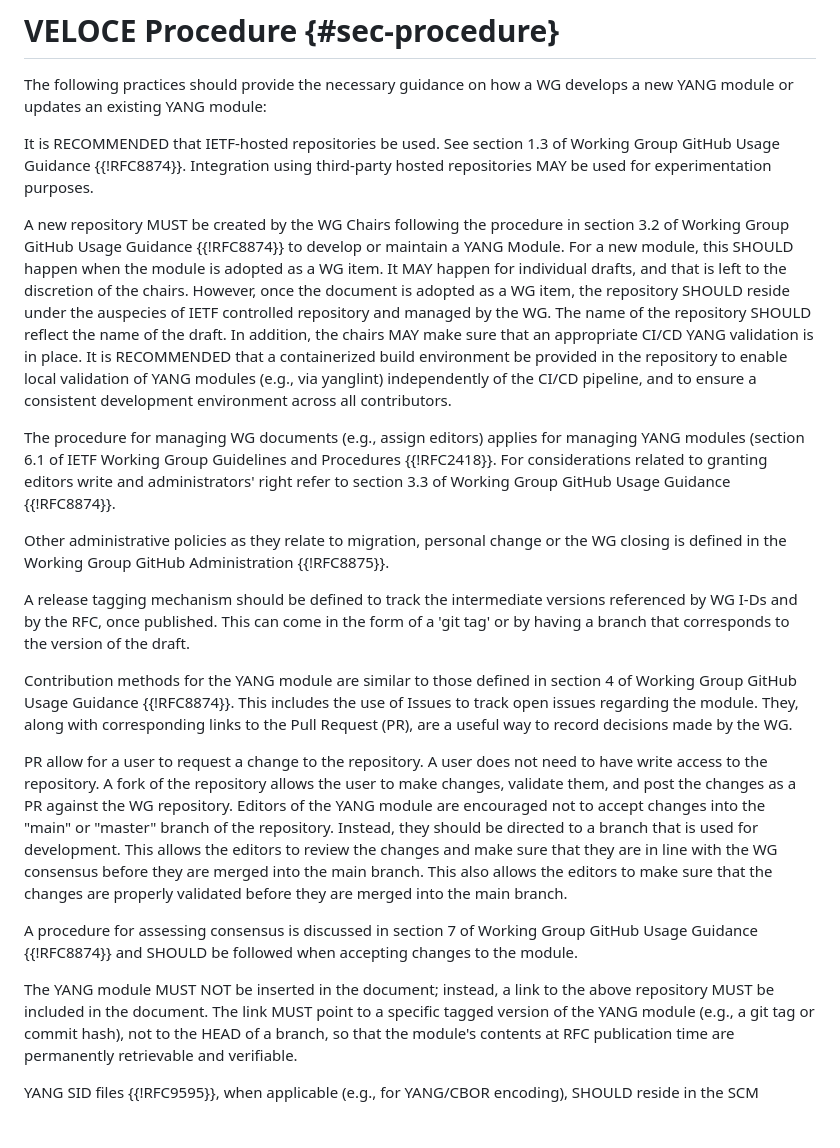
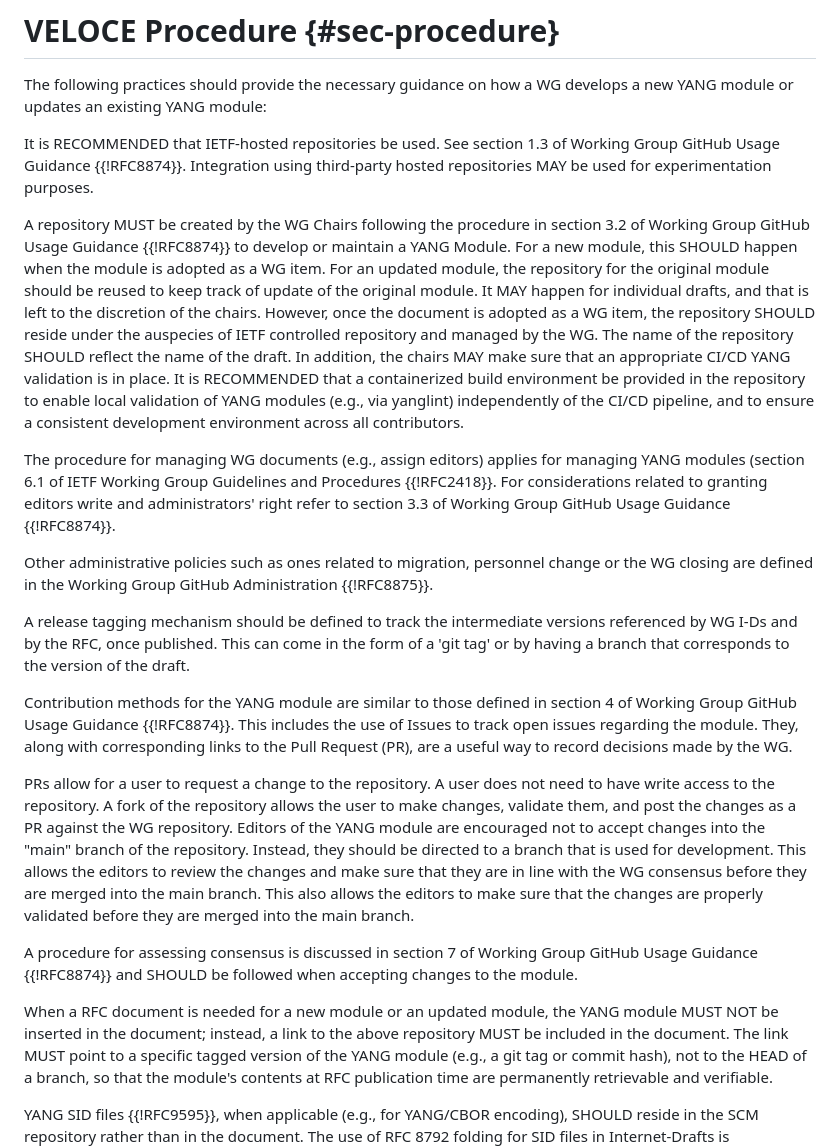
Before and after one commit to billwuqin/veloce-yang, a Markdown page: draft-mahesh-opsawg-veloce-yang.md, the part around the change. Drawn GitHub-style; blank space fills up the shorter version.

Commit message:
Editorial changes

```diff
--- a/draft-mahesh-opsawg-veloce-yang.md
+++ b/draft-mahesh-opsawg-veloce-yang.md
@@ -117,13 +117,14 @@ be used. See section 1.3 of Working Group GitHub Usage
 Guidance {{!RFC8874}}. Integration using third-party hosted
 repositories MAY be used for experimentation purposes.
 
-A new repository MUST be created by the WG
+A repository MUST be created by the WG
 Chairs following the procedure in section 3.2 of Working Group
 GitHub Usage Guidance {{!RFC8874}} to develop or maintain a YANG
 Module. For a new module, this SHOULD happen when
-the module is adopted as a WG item. It MAY happen for
-individual drafts, and that is left to the discretion of the
-chairs. However, once the document is adopted as a WG item,
+the module is adopted as a WG item. For an updated module, the repository
+for the original module should be reused to keep track of update of
+the original module. It MAY happen for individual drafts, and that is left
+to the discretion of the chairs. However, once the document is adopted as a WG item,
 the repository SHOULD reside under the auspecies
 of IETF controlled repository and managed by the WG. The
 name of the repository SHOULD reflect the name
@@ -141,8 +142,8 @@ Group Guidelines and Procedures {{!RFC2418}}. For considerations
 related to granting editors write and administrators' right refer to
 section 3.3 of Working Group GitHub Usage Guidance {{!RFC8874}}.
 
-Other administrative policies as they relate to migration,
-personal change or the WG closing is defined in the Working
+Other administrative policies such as ones related to migration,
+personnel change or the WG closing are defined in the Working
 Group GitHub Administration {{!RFC8875}}.
 
 A release tagging mechanism should be defined to track the
@@ -157,12 +158,12 @@ issues regarding the module. They, along with corresponding
 links to the Pull Request (PR), are a useful way to record
 decisions made by the WG.
 
-PR allow for a user to request a change to the repository. A
+PRs allow for a user to request a change to the repository. A
 user does not need to have write access to the repository. A
 fork of the repository allows the user to make changes,
 validate them, and post the changes as a PR against the WG
 repository. Editors of the YANG module are encouraged not to
-accept changes into the "main" or "master" branch of the
+accept changes into the "main" branch of the
 repository. Instead, they should be directed to a branch
 that is used for development. This allows the editors to review
 the changes and make sure that they are in line with the WG
@@ -174,7 +175,8 @@ A procedure for assessing consensus is discussed in section 7 of Working
 Group GitHub Usage Guidance {{!RFC8874}} and SHOULD be
 followed when accepting changes to the module.
 
-The YANG module MUST NOT be inserted in the
+When a RFC document is needed for a new module or an updated module,
+the YANG module MUST NOT be inserted in the
 document; instead, a link to the above repository
 MUST be included in the document.  The link
 MUST point to a specific tagged version of the
```
